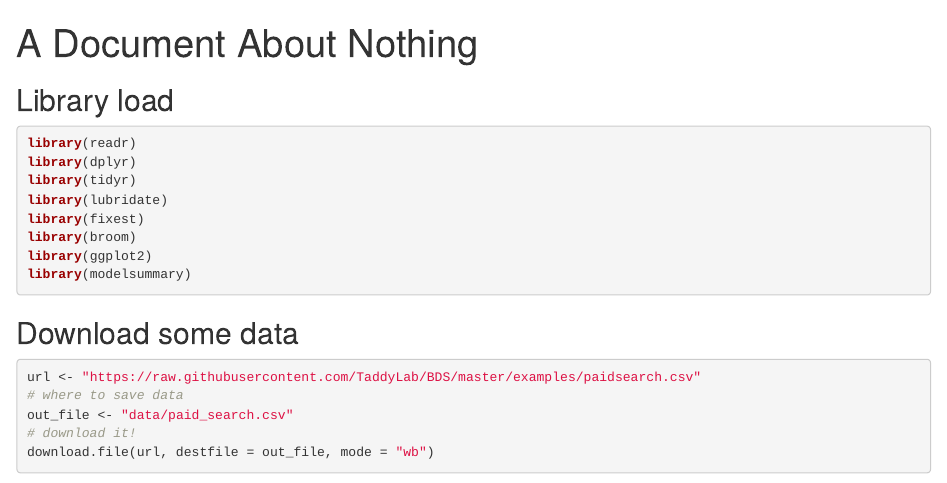
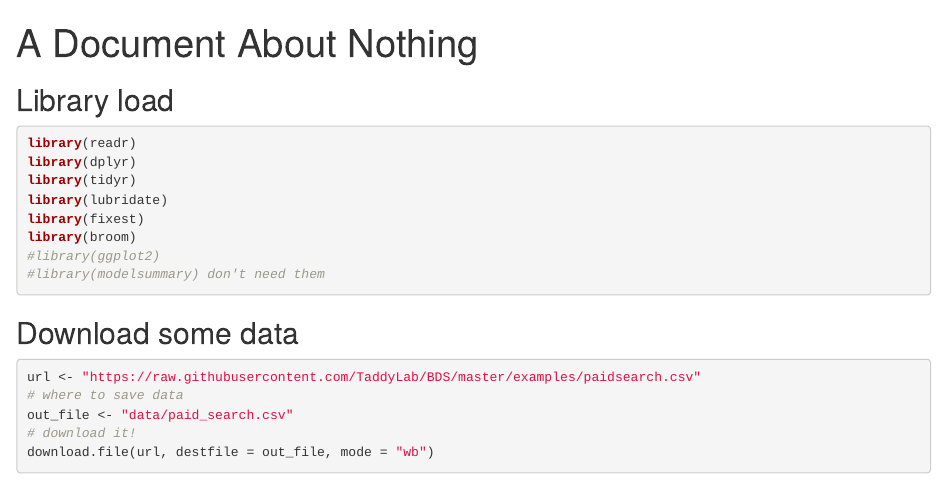
Before and after one commit to tisem-digital-marketing/2021-smwa-git-collab, an R Markdown document (test_analysis.Rmd): the page in a window 1100 px wide, from its top. Rendered offline with R 4.5, knitr and Pandoc, with nearby package versions.

Commit message:
remove redundant lines

````diff
--- a/test_analysis.Rmd
+++ b/test_analysis.Rmd
@@ -19,8 +19,8 @@ library(tidyr)
 library(lubridate)
 library(fixest)
 library(broom)
-library(ggplot2)
-library(modelsummary)
+#library(ggplot2)
+#library(modelsummary) don't need them
 ```
 
 
````
